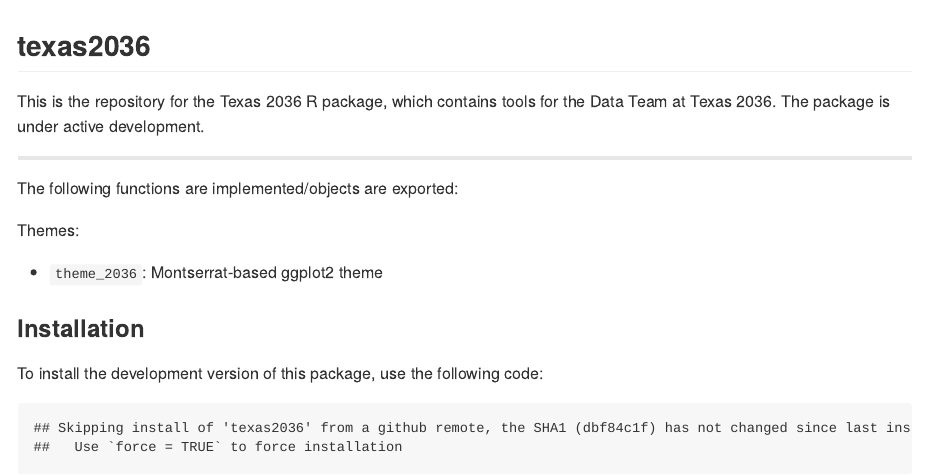
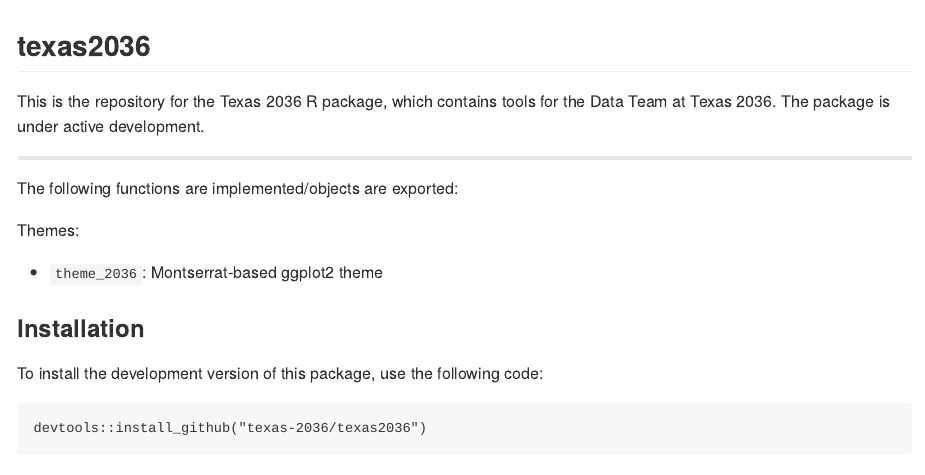
Before and after one commit to texas-2036/texas2036, an R Markdown document (README.Rmd): the page in a window 1100 px wide, from its top. The pictures show the output file README.md that the author committed with the source, drawn offline in the style of GitHub.

Commit message:
Fix install markdown code

````diff
--- a/README.Rmd
+++ b/README.Rmd
@@ -22,6 +22,6 @@
 
 To install the development version of this package, use the following code:
 
-```{r install-ex, results='asis', echo = FALSE, cache=FALSE}
+```
 devtools::install_github("texas-2036/texas2036")
 ```
````
Also changed, not shown: README.md.
